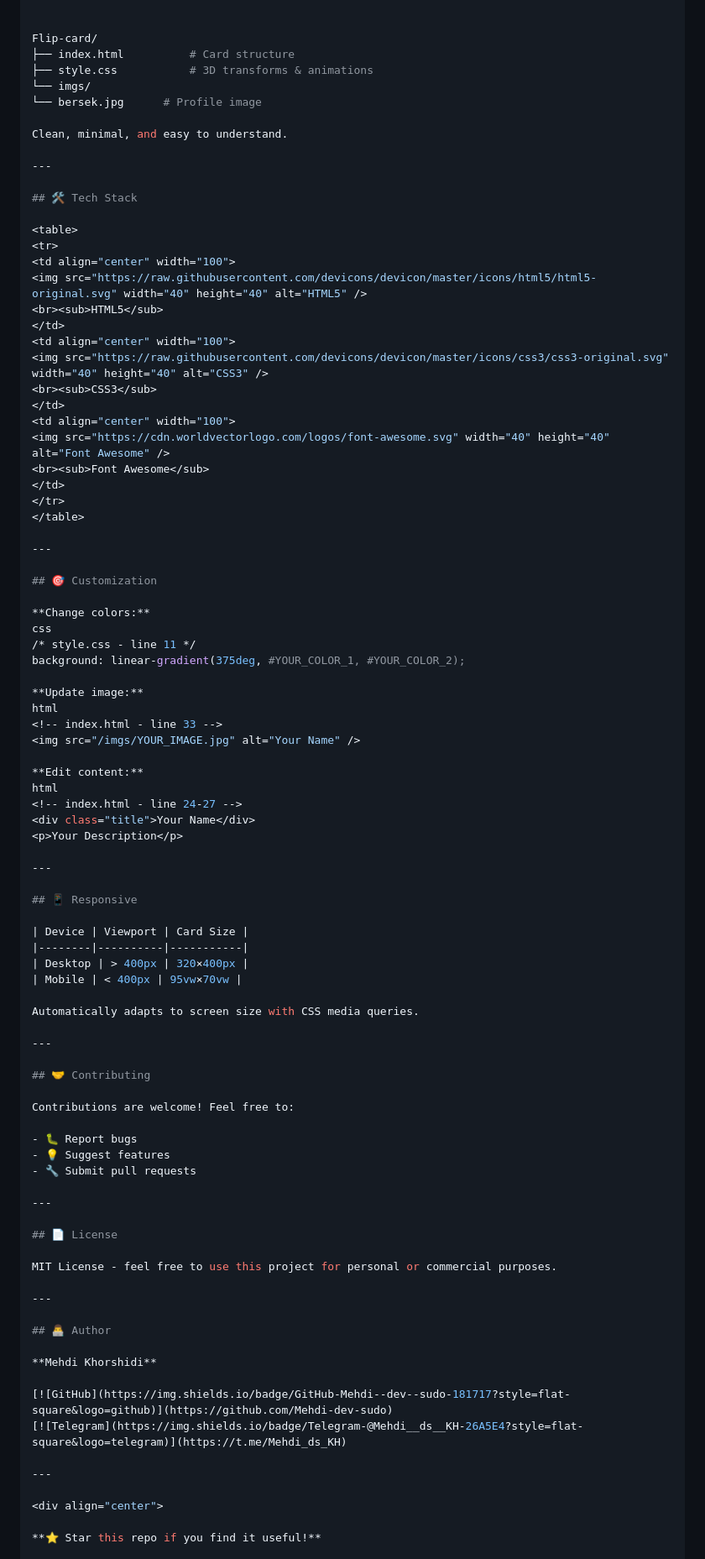
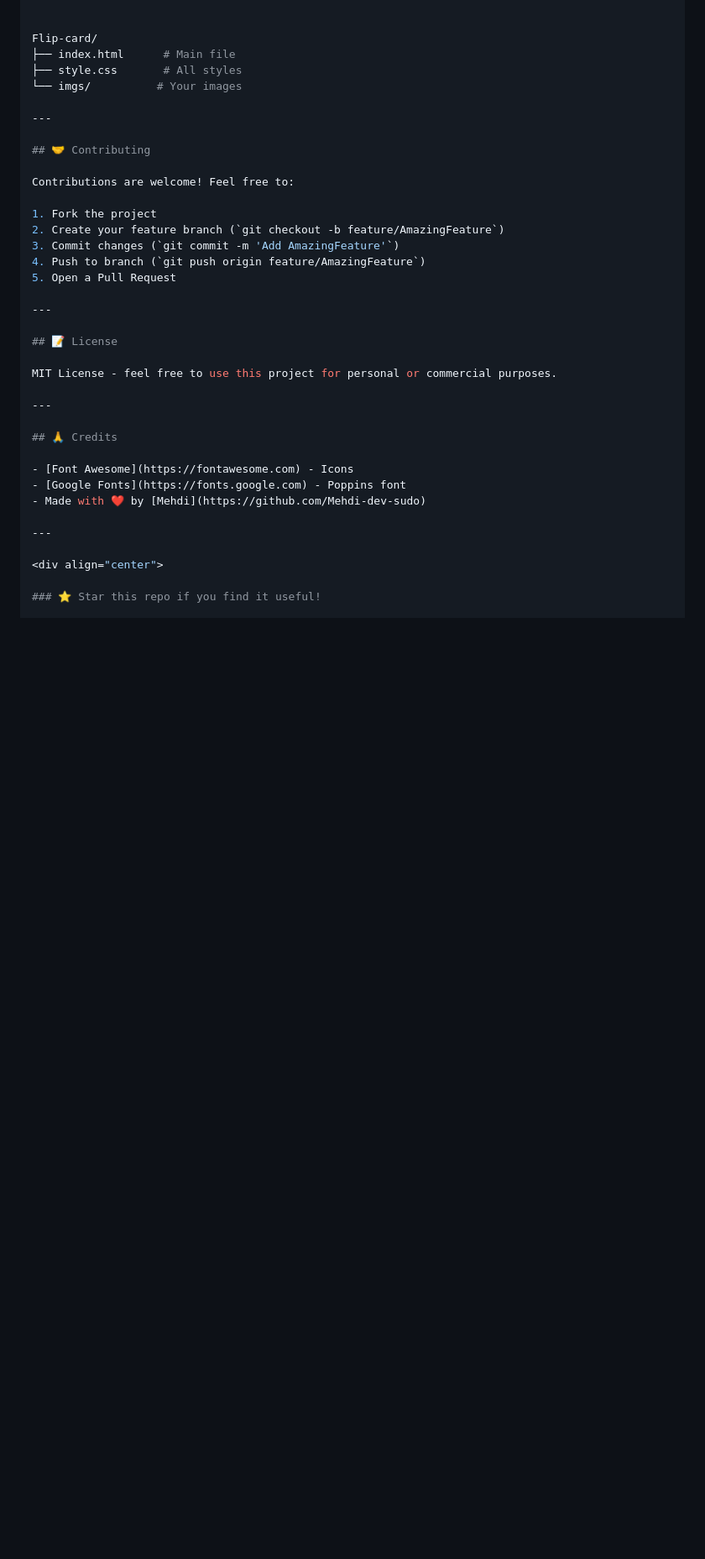
Before and after one commit to Mehdi-dev-sudo/Flip-card, a Markdown page: README.md, the part around the change printed below. Shown: that part at 84% size. Drawn GitHub-style; blank space fills up the shorter version.

```diff
--- a/README.md
+++ b/README.md
@@ -66,64 +103,9 @@ transform: rotateY(0deg);
 
 
 Flip-card/
-├── index.html          # Card structure
-├── style.css           # 3D transforms & animations
-└── imgs/
-└── bersek.jpg      # Profile image
-
-Clean, minimal, and easy to understand.
-
----
-
-## 🛠️ Tech Stack
-
-<table>
-<tr>
-<td align="center" width="100">
-<img src="https://raw.githubusercontent.com/devicons/devicon/master/icons/html5/html5-original.svg" width="40" height="40" alt="HTML5" />
-<br><sub>HTML5</sub>
-</td>
-<td align="center" width="100">
-<img src="https://raw.githubusercontent.com/devicons/devicon/master/icons/css3/css3-original.svg" width="40" height="40" alt="CSS3" />
-<br><sub>CSS3</sub>
-</td>
-<td align="center" width="100">
-<img src="https://cdn.worldvectorlogo.com/logos/font-awesome.svg" width="40" height="40" alt="Font Awesome" />
-<br><sub>Font Awesome</sub>
-</td>
-</tr>
-</table>
-
----
-
-## 🎯 Customization
-
-**Change colors:**
-css
-/* style.css - line 11 */
-background: linear-gradient(375deg, #YOUR_COLOR_1, #YOUR_COLOR_2);
-
-**Update image:**
-html
-<!-- index.html - line 33 -->
-<img src="/imgs/YOUR_IMAGE.jpg" alt="Your Name" />
-
-**Edit content:**
-html
-<!-- index.html - line 24-27 -->
-<div class="title">Your Name</div>
-<p>Your Description</p>
-
----
-
-## 📱 Responsive
-
-| Device | Viewport | Card Size |
-|--------|----------|-----------|
-| Desktop | > 400px | 320×400px |
-| Mobile | < 400px | 95vw×70vw |
-
-Automatically adapts to screen size with CSS media queries.
+├── index.html      # Main file
+├── style.css       # All styles
+└── imgs/          # Your images
 
 ---
 
@@ -131,28 +113,29 @@ Automatically adapts to screen size with CSS media queries.
 
 Contributions are welcome! Feel free to:
 
-- 🐛 Report bugs
-- 💡 Suggest features
-- 🔧 Submit pull requests
+1. Fork the project
+2. Create your feature branch (`git checkout -b feature/AmazingFeature`)
+3. Commit changes (`git commit -m 'Add AmazingFeature'`)
+4. Push to branch (`git push origin feature/AmazingFeature`)
+5. Open a Pull Request
 
 ---
 
-## 📄 License
+## 📝 License
 
 MIT License - feel free to use this project for personal or commercial purposes.
 
 ---
 
-## 👨‍💻 Author
+## 🙏 Credits
 
-**Mehdi Khorshidi**
-
-[![GitHub](https://img.shields.io/badge/GitHub-Mehdi--dev--sudo-181717?style=flat-square&logo=github)](https://github.com/Mehdi-dev-sudo)
-[![Telegram](https://img.shields.io/badge/Telegram-@Mehdi__ds__KH-26A5E4?style=flat-square&logo=telegram)](https://t.me/Mehdi_ds_KH)
+- [Font Awesome](https://fontawesome.com) - Icons
+- [Google Fonts](https://fonts.google.com) - Poppins font
+- Made with ❤️ by [Mehdi](https://github.com/Mehdi-dev-sudo)
 
 ---
 
 <div align="center">
 
-**⭐ Star this repo if you find it useful!**
+### ⭐ Star this repo if you find it useful!
 
```
Also changed, not shown: other parts of README.md (+77 -37 lines).
